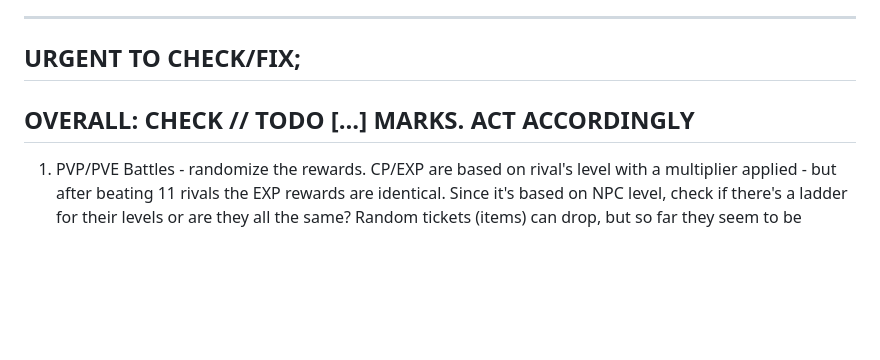
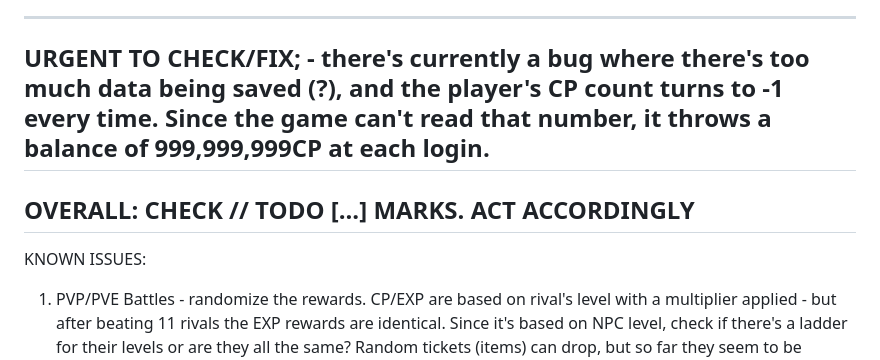
Before and after one commit to PL77239/SBOL-STOCK, a Markdown page: README.md, the part around the change. Rendered like a GitHub page; blank space fills up the shorter version.

```diff
--- a/README.md
+++ b/README.md
@@ -14,10 +14,12 @@ Team Area/Center is half-baked in the vsproj, but setting teams up required doin
 - MPS-Blowfish:       This deciphers the MPS.
 - Offline.dll:        This file has to be deleted in order to play online. Has a lot of fixes (like only 2 cars to choose from when starting as a new player, survival arena as an endurance race etc.)
 ---------------
-URGENT TO CHECK/FIX;
+URGENT TO CHECK/FIX; - there's currently a bug where there's too much data being saved (?), and the player's CP count turns to -1 every time. Since the game can't read that number, it throws a balance of 999,999,999CP at each login.
 ---------------
 OVERALL: CHECK // TODO [...] MARKS. ACT ACCORDINGLY
 ---------------
+KNOWN ISSUES:
+
 1) PVP/PVE Battles - randomize the rewards. CP/EXP are based on rival's level with a multiplier applied - but after beating 11 rivals the EXP rewards are identical. Since it's based on NPC level, check if there's a ladder for their levels or are they all the same? Random tickets (items) can drop, but so far they seem to be repetitive - anytime a player wins the reward is a car ticket for a Toyota Trueno.
 2) Teams creation and their functionality - This also needs a webpage for user registration and teams creation/management. So far it can be done by commands in cmd/powershell ("SBOL Battle Server.exe" /createaccount). Database is set on SQLite. When entering TEAM CENTER, there's a message "Agree to TA Terms to continue". Presumably, these were also available on genki's webpage but there's no traces of that.
 3) Packets (some are unassigned)
```
